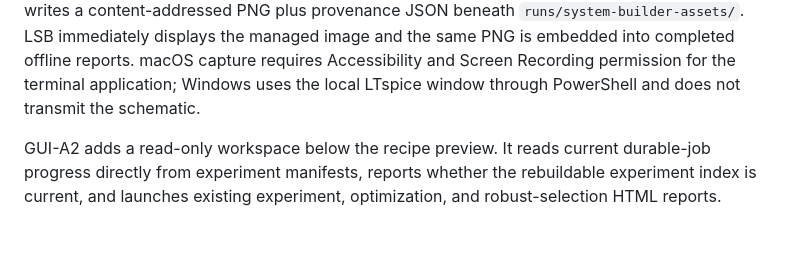
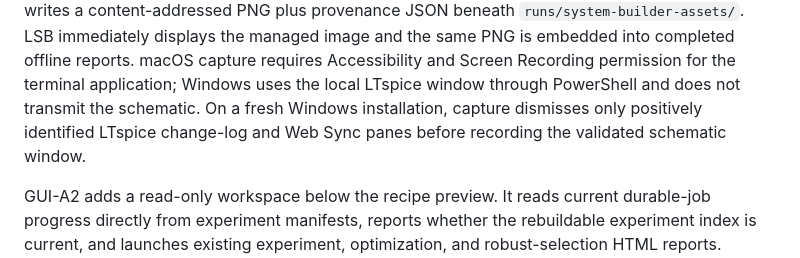
Before and after one commit to daveyJ-sgs/LTspice-Agent-Automation, a Markdown page: README.md, the part around the change. Rendered like a GitHub page; blank space fills up the shorter version.

Commit message:
Document qualified hybrid schematic capture

```diff
--- a/README.md
+++ b/README.md
@@ -170,7 +170,9 @@ content-addressed PNG plus provenance JSON beneath
 the same PNG is embedded into completed offline reports. macOS capture requires
 Accessibility and Screen Recording permission for the terminal application;
 Windows uses the local LTspice window through PowerShell and does not transmit
-the schematic.
+the schematic. On a fresh Windows installation, capture dismisses only
+positively identified LTspice change-log and Web Sync panes before recording
+the validated schematic window.
 
 GUI-A2 adds a read-only workspace below the recipe preview. It reads current
 durable-job progress directly from experiment manifests, reports whether the
```
Also changed, not shown: ROADMAP.md (+34 -0 lines).
